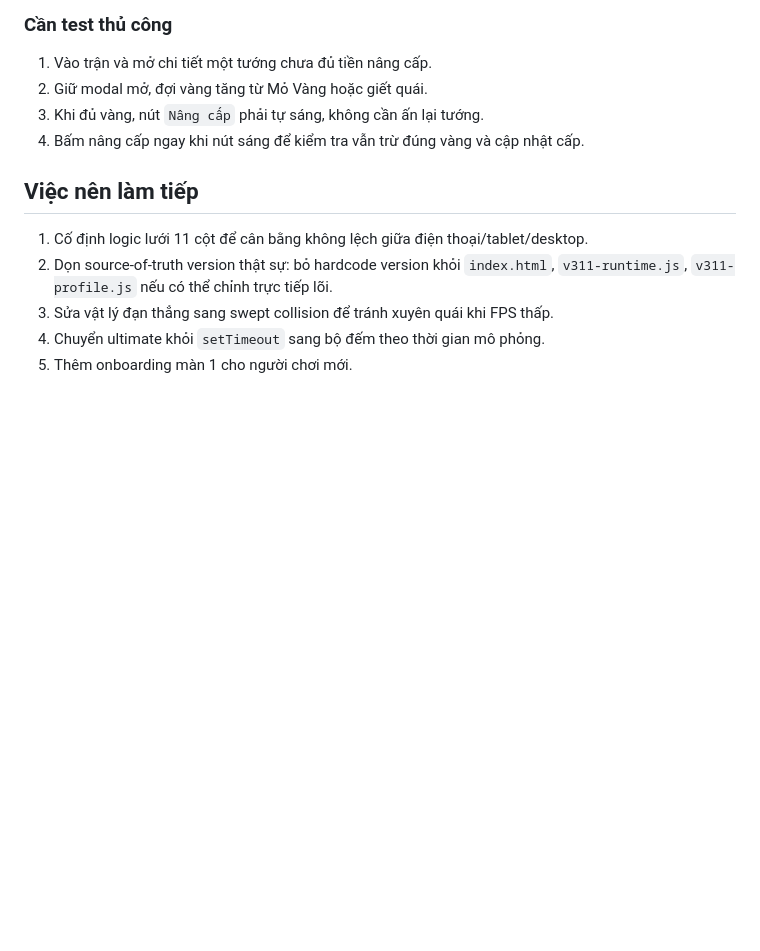
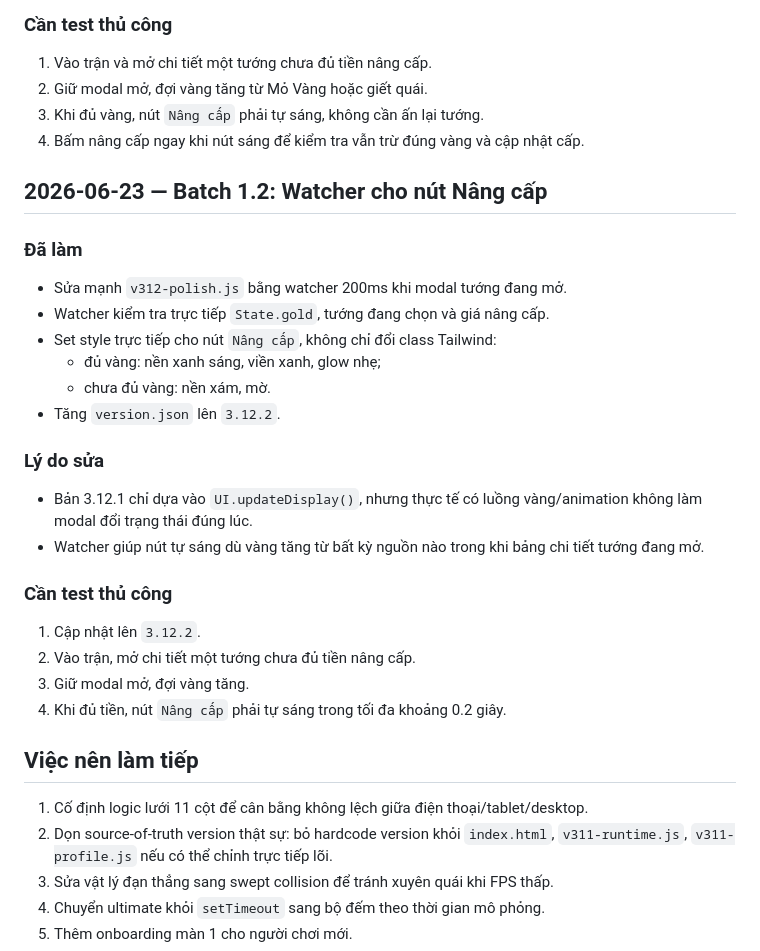
Before and after one commit to meochienbinh38/meo-phap-su-game, a Markdown page: docs/DEV_NOTES.md, the part around the change. Drawn GitHub-style; blank space fills up the shorter version.

Commit message:
Document upgrade modal watcher fix

```diff
--- a/docs/DEV_NOTES.md
+++ b/docs/DEV_NOTES.md
@@ -59,6 +59,29 @@ File này dùng để ghi lại từng batch sửa game, tránh sửa rải rác
 3. Khi đủ vàng, nút `Nâng cấp` phải tự sáng, không cần ấn lại tướng.
 4. Bấm nâng cấp ngay khi nút sáng để kiểm tra vẫn trừ đúng vàng và cập nhật cấp.
 
+## 2026-06-23 — Batch 1.2: Watcher cho nút Nâng cấp
+
+### Đã làm
+
+- Sửa mạnh `v312-polish.js` bằng watcher 200ms khi modal tướng đang mở.
+- Watcher kiểm tra trực tiếp `State.gold`, tướng đang chọn và giá nâng cấp.
+- Set style trực tiếp cho nút `Nâng cấp`, không chỉ đổi class Tailwind:
+  - đủ vàng: nền xanh sáng, viền xanh, glow nhẹ;
+  - chưa đủ vàng: nền xám, mờ.
+- Tăng `version.json` lên `3.12.2`.
+
+### Lý do sửa
+
+- Bản 3.12.1 chỉ dựa vào `UI.updateDisplay()`, nhưng thực tế có luồng vàng/animation không làm modal đổi trạng thái đúng lúc.
+- Watcher giúp nút tự sáng dù vàng tăng từ bất kỳ nguồn nào trong khi bảng chi tiết tướng đang mở.
+
+### Cần test thủ công
+
+1. Cập nhật lên `3.12.2`.
+2. Vào trận, mở chi tiết một tướng chưa đủ tiền nâng cấp.
+3. Giữ modal mở, đợi vàng tăng.
+4. Khi đủ tiền, nút `Nâng cấp` phải tự sáng trong tối đa khoảng 0.2 giây.
+
 ## Việc nên làm tiếp
 
 1. Cố định logic lưới 11 cột để cân bằng không lệch giữa điện thoại/tablet/desktop.
```
